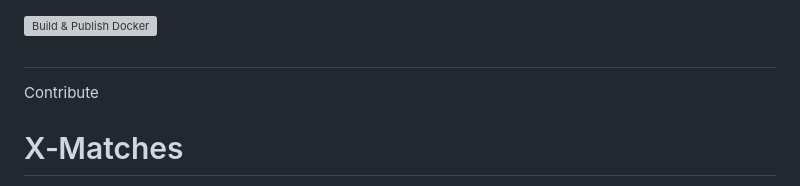
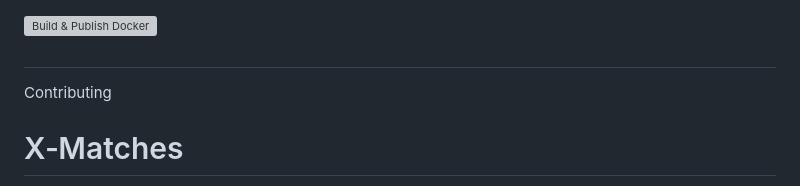
Before and after one commit to Xaitan80/X-Matches, a Markdown page: README.md, the part around the change. Drawn GitHub-style; grey boxes are pictures that could not be loaded.

```diff
--- a/README.md
+++ b/README.md
@@ -1,6 +1,6 @@
 ![Build & Publish Docker](https://github.com/xaitan80/X-Matches/actions/workflows/docker-publish.yml/badge.svg)
 ##
-Contribute
+Contributing
 # X‑Matches
 
 En liten app för att lägga in matcher, se dem i en enkel vy och uppdatera resultat. Backend är Go + SQLite, migrationer körs automatiskt vid start.
```
